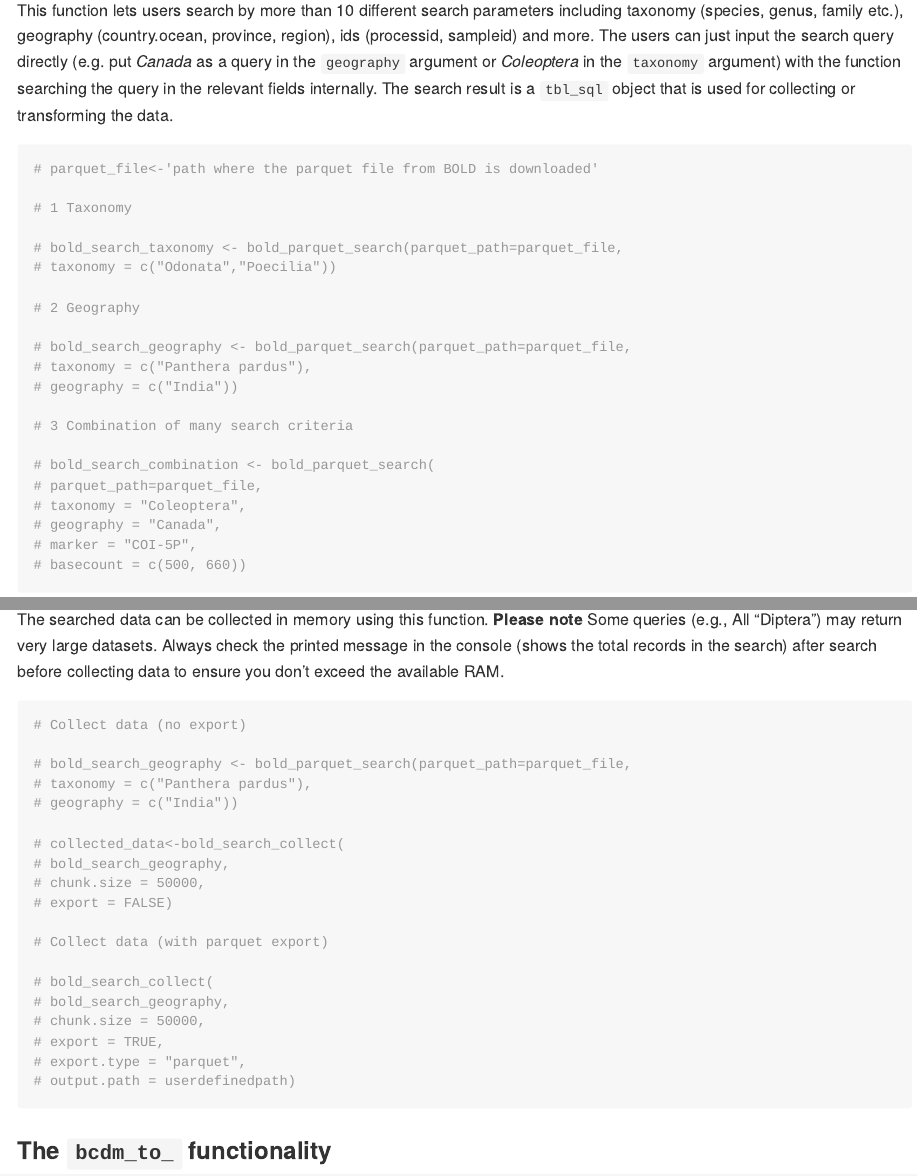
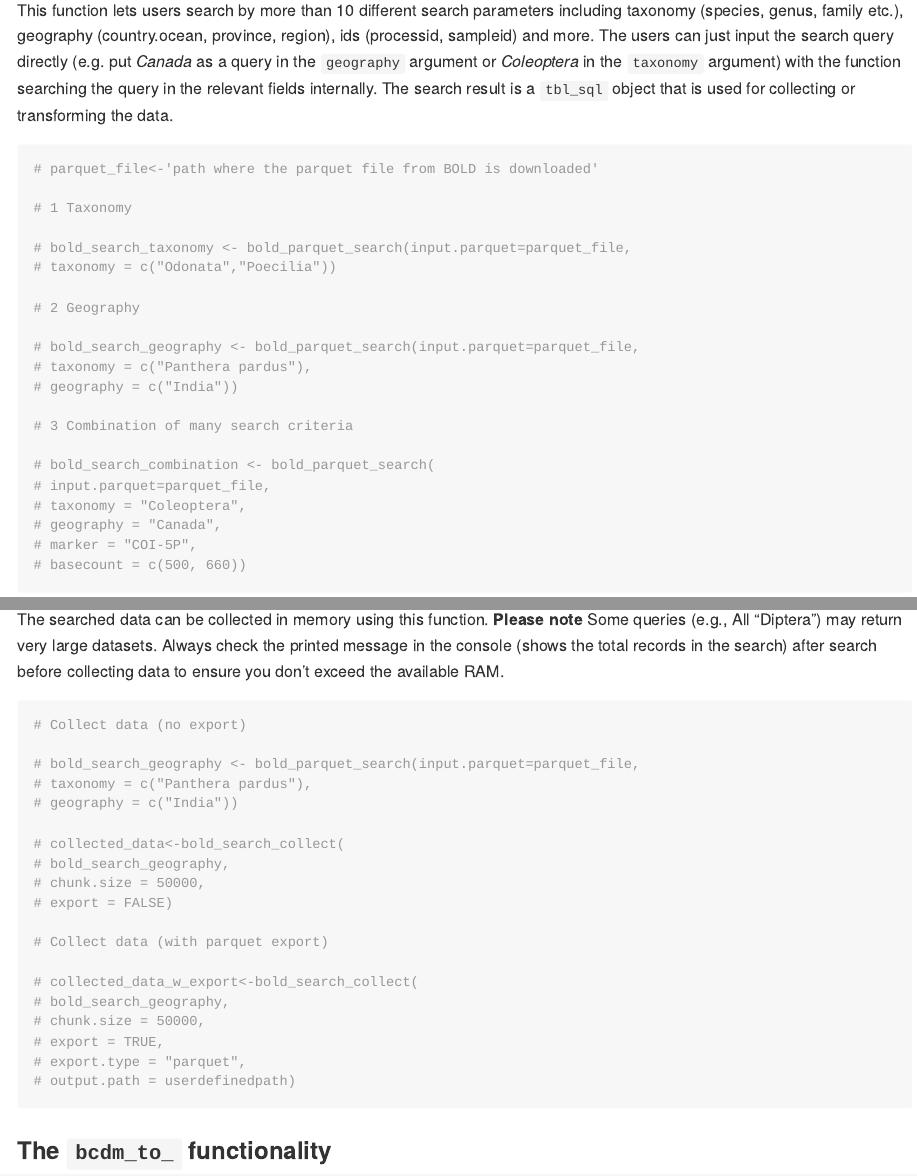
Before and after one commit to sameerpadhye/BOLD.NODE, an R Markdown document (README.Rmd): the page in a window 1100 px wide, from 2120 px down, and a second part further down, joined at a grey line. The pictures show the output file README.md that the author committed with the source, drawn offline in the style of GitHub.

Commit message:
readme update
some of the code in the readme updated based on the function name/argument name changes

````diff
--- a/README.Rmd
+++ b/README.Rmd
@@ -96,19 +96,19 @@ This function lets users search by more than 10 different search parameters incl
 
 # 1 Taxonomy
 
-# bold_search_taxonomy <- bold_parquet_search(parquet_path=parquet_file,
+# bold_search_taxonomy <- bold_parquet_search(input.parquet=parquet_file,
 # taxonomy = c("Odonata","Poecilia"))
 
 # 2 Geography
 
-# bold_search_geography <- bold_parquet_search(parquet_path=parquet_file,
+# bold_search_geography <- bold_parquet_search(input.parquet=parquet_file,
 # taxonomy = c("Panthera pardus"),
 # geography = c("India"))
 
 # 3 Combination of many search criteria
 
 # bold_search_combination <- bold_parquet_search(
-# parquet_path=parquet_file,
+# input.parquet=parquet_file,
 # taxonomy = "Coleoptera",
 # geography = "Canada",
 # marker = "COI-5P",
@@ -122,7 +122,7 @@ The searched data can be collected in memory using this function. **Please note*
 ```{r data_collect}
 # Collect data (no export)
 
-# bold_search_geography <- bold_parquet_search(parquet_path=parquet_file,
+# bold_search_geography <- bold_parquet_search(input.parquet=parquet_file,
 # taxonomy = c("Panthera pardus"),
 # geography = c("India"))
 
@@ -133,7 +133,7 @@ The searched data can be collected in memory using this function. **Please note*
 
 # Collect data (with parquet export)
 
-# bold_search_collect(
+# collected_data_w_export<-bold_search_collect(
 # bold_search_geography,
 # chunk.size = 50000,
 # export = TRUE,
````
Also changed, not shown: README.md, README.Rmd (20 more changed lines).
